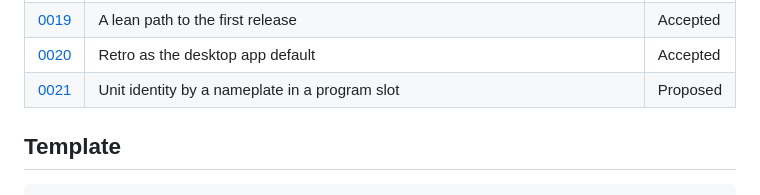
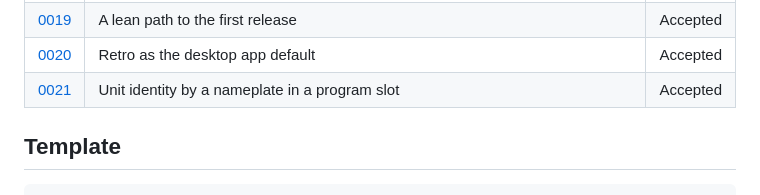
Before and after one commit to jihlenburg/mp305-remote, a Markdown page: docs/adr/README.md, the part around the change. Drawn GitHub-style.

Commit message:
adr: ADR-0021 accepted by the user

```diff
--- a/docs/adr/README.md
+++ b/docs/adr/README.md
@@ -36,7 +36,7 @@ Status values: `Proposed` (waiting for the user's approval), `Accepted`,
 | [0018](0018-focused-hardware-verification.md) | Focused hardware verification and evidence reuse | Accepted |
 | [0019](0019-lean-first-release.md) | A lean path to the first release | Accepted |
 | [0020](0020-retro-default-theme.md) | Retro as the desktop app default | Accepted |
-| [0021](0021-unit-identity-by-nameplate.md) | Unit identity by a nameplate in a program slot | Proposed |
+| [0021](0021-unit-identity-by-nameplate.md) | Unit identity by a nameplate in a program slot | Accepted |
 
 ## Template
 
```
Also changed, not shown: TODO.md (+2 -2 lines), docs/adr/0021-unit-identity-by-nameplate.md (+3 -3 lines).
